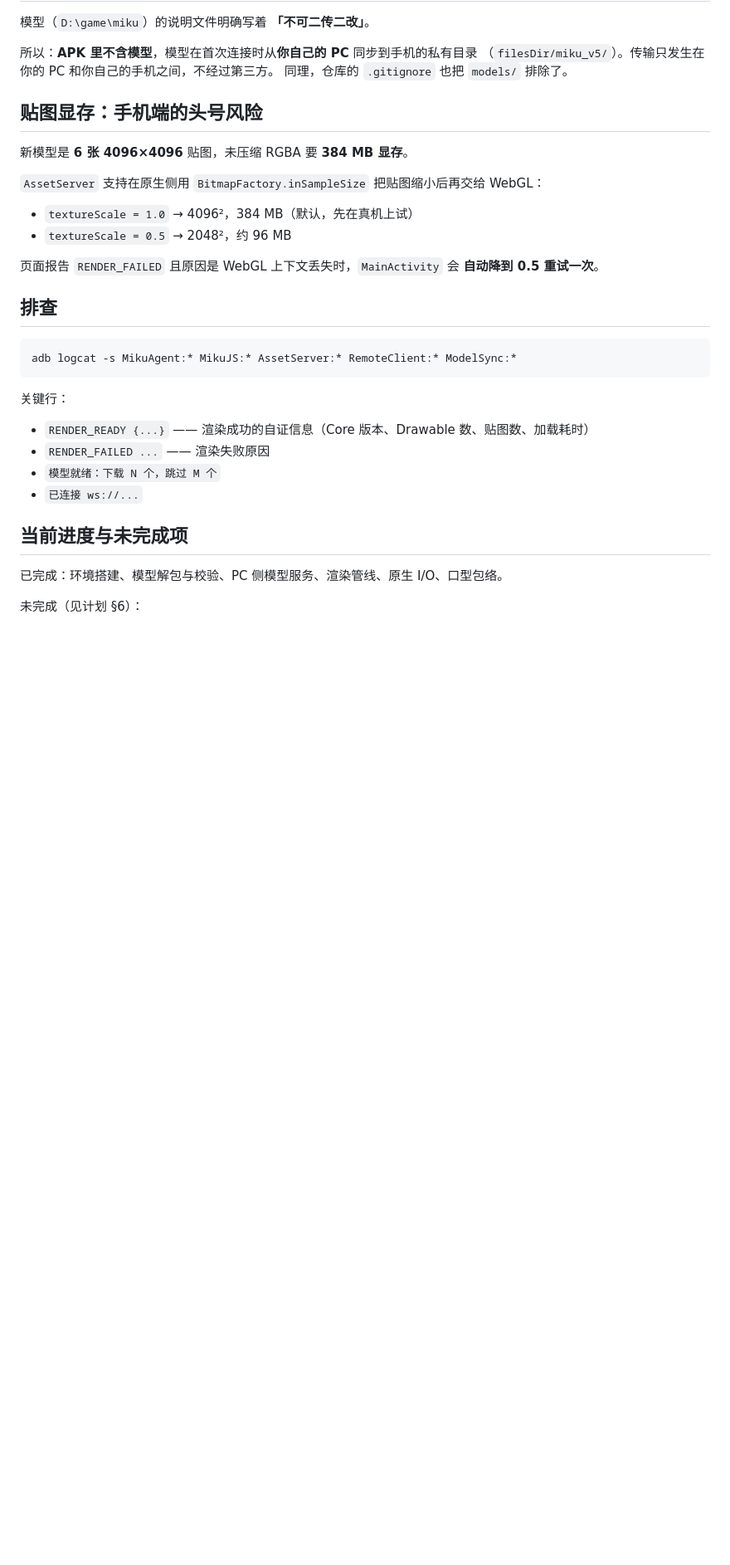
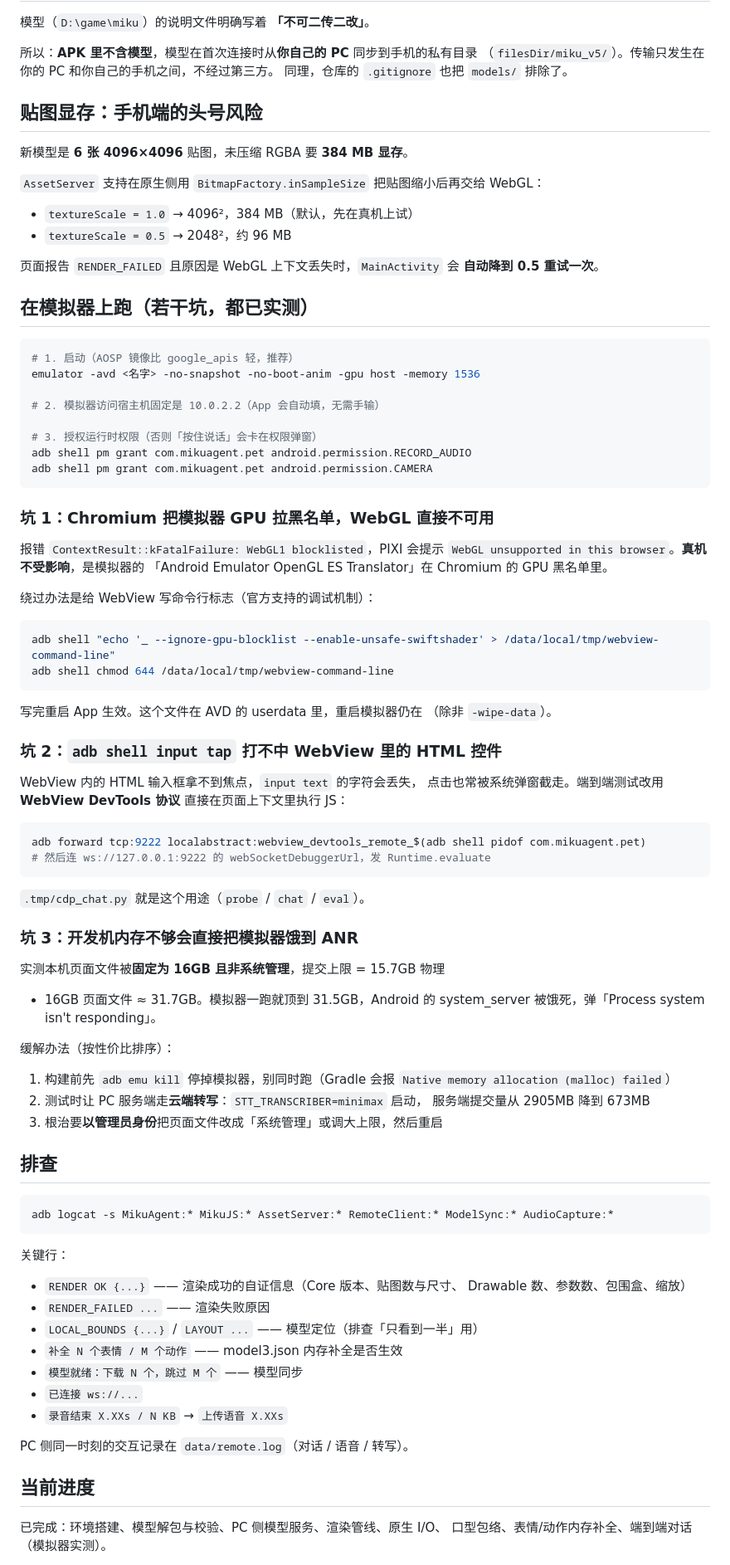
Before and after one commit to MikaZou/MikuAgent, a Markdown page: android/README.md, the part around one of its changes. Shown at 83% size. Rendered like a GitHub page; blank space fills up the shorter version.

Commit message:
docs(android): 补上模拟器实测的坑与排查方法
- Chromium GPU 黑名单导致 WebGL 不可用（模拟器专属，真机不影响）及绕过办法
- adb shell input tap 打不中 WebView 控件，端到端测试改用 DevTools 协议
- 开发机页面文件固定 16GB 导致模拟器 ANR 的成因与缓解办法
- 更新当前的排查关键行与进度清单

````diff
--- a/android/README.md
+++ b/android/README.md
@@ -110,22 +110,83 @@ adb install -r app/build/outputs/apk/debug/app-debug.apk
 页面报告 `RENDER_FAILED` 且原因是 WebGL 上下文丢失时，`MainActivity` 会
 **自动降到 0.5 重试一次**。
 
+## 在模拟器上跑（若干坑，都已实测）
+
+```bash
+# 1. 启动（AOSP 镜像比 google_apis 轻，推荐）
+emulator -avd <名字> -no-snapshot -no-boot-anim -gpu host -memory 1536
+
+# 2. 模拟器访问宿主机固定是 10.0.2.2（App 会自动填，无需手输）
+
+# 3. 授权运行时权限（否则「按住说话」会卡在权限弹窗）
+adb shell pm grant com.mikuagent.pet android.permission.RECORD_AUDIO
+adb shell pm grant com.mikuagent.pet android.permission.CAMERA
+```
+
+### 坑 1：Chromium 把模拟器 GPU 拉黑名单，WebGL 直接不可用
+
+报错 `ContextResult::kFatalFailure: WebGL1 blocklisted`，PIXI 会提示
+`WebGL unsupported in this browser`。**真机不受影响**，是模拟器的
+「Android Emulator OpenGL ES Translator」在 Chromium 的 GPU 黑名单里。
+
+绕过办法是给 WebView 写命令行标志（官方支持的调试机制）：
+
+```bash
+adb shell "echo '_ --ignore-gpu-blocklist --enable-unsafe-swiftshader' > /data/local/tmp/webview-command-line"
+adb shell chmod 644 /data/local/tmp/webview-command-line
+```
+
+写完重启 App 生效。这个文件在 AVD 的 userdata 里，重启模拟器仍在
+（除非 `-wipe-data`）。
+
+### 坑 2：`adb shell input tap` 打不中 WebView 里的 HTML 控件
+
+WebView 内的 HTML 输入框拿不到焦点，`input text` 的字符会丢失，
+点击也常被系统弹窗截走。端到端测试改用 **WebView DevTools 协议**
+直接在页面上下文里执行 JS：
+
+```bash
+adb forward tcp:9222 localabstract:webview_devtools_remote_$(adb shell pidof com.mikuagent.pet)
+# 然后连 ws://127.0.0.1:9222 的 webSocketDebuggerUrl，发 Runtime.evaluate
+```
+
+`.tmp/cdp_chat.py` 就是这个用途（`probe` / `chat` / `eval`）。
+
+### 坑 3：开发机内存不够会直接把模拟器饿到 ANR
+
+实测本机页面文件被**固定为 16GB 且非系统管理**，提交上限 = 15.7GB 物理
++ 16GB 页面文件 ≈ 31.7GB。模拟器一跑就顶到 31.5GB，Android 的
+system_server 被饿死，弹「Process system isn't responding」。
+
+缓解办法（按性价比排序）：
+
+1. 构建前先 `adb emu kill` 停掉模拟器，别同时跑（Gradle 会报
+   `Native memory allocation (malloc) failed`）
+2. 测试时让 PC 服务端走**云端转写**：`STT_TRANSCRIBER=minimax` 启动，
+   服务端提交量从 2905MB 降到 673MB
+3. 根治要**以管理员身份**把页面文件改成「系统管理」或调大上限，然后重启
+
 ## 排查
 
 ```bash
-adb logcat -s MikuAgent:* MikuJS:* AssetServer:* RemoteClient:* ModelSync:*
+adb logcat -s MikuAgent:* MikuJS:* AssetServer:* RemoteClient:* ModelSync:* AudioCapture:*
 ```
 
 关键行：
 
-- `RENDER_READY {...}` —— 渲染成功的自证信息（Core 版本、Drawable 数、贴图数、加载耗时）
+- `RENDER OK {...}` —— 渲染成功的自证信息（Core 版本、贴图数与尺寸、
+  Drawable 数、参数数、包围盒、缩放）
 - `RENDER_FAILED ...` —— 渲染失败原因
-- `模型就绪：下载 N 个，跳过 M 个`
+- `LOCAL_BOUNDS {...}` / `LAYOUT ...` —— 模型定位（排查「只看到一半」用）
+- `补全 N 个表情 / M 个动作` —— model3.json 内存补全是否生效
+- `模型就绪：下载 N 个，跳过 M 个` —— 模型同步
 - `已连接 ws://...`
+- `录音结束 X.XXs / N KB` → `上传语音 X.XXs`
 
-## 当前进度与未完成项
+PC 侧同一时刻的交互记录在 `data/remote.log`（对话 / 语音 / 转写）。
 
-已完成：环境搭建、模型解包与校验、PC 侧模型服务、渲染管线、原生 I/O、口型包络。
+## 当前进度
 
-未完成（见计划 §6）：
+已完成：环境搭建、模型解包与校验、PC 侧模型服务、渲染管线、原生 I/O、
+口型包络、表情/动作内存补全、端到端对话（模拟器实测）。
 
````
Also changed, not shown: other parts of android/README.md (+14 -5 lines).
